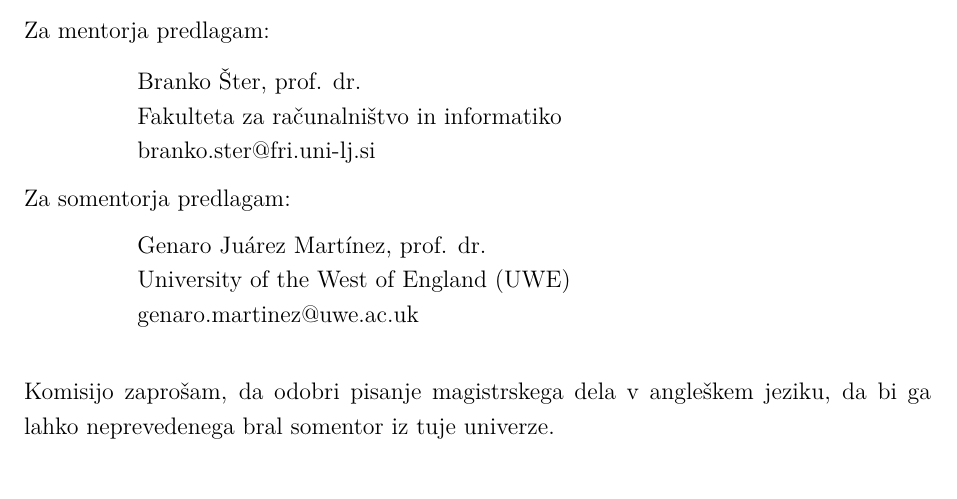
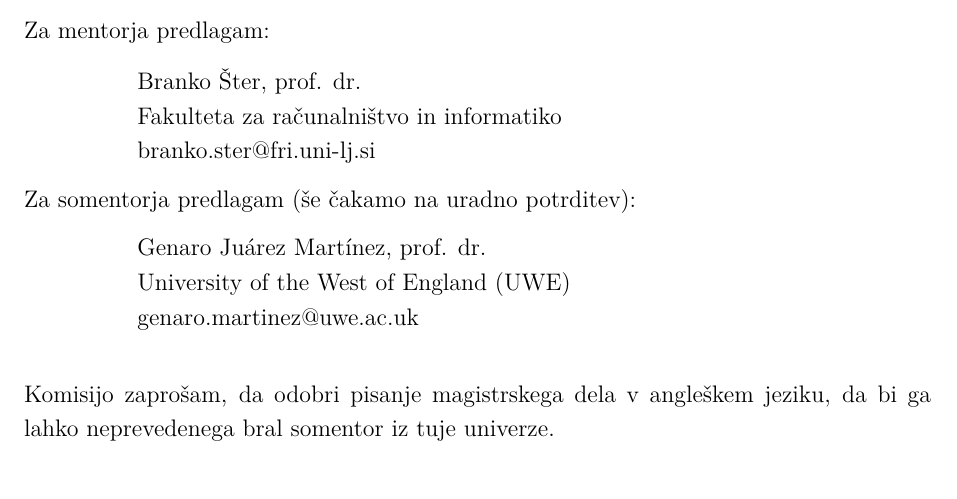
Before and after one commit to jeras/CA-equivalence, a LaTeX document (masters/vloga_za_prijavo_teme_mag_2014.tex): part of page 1 of 5, cut so that both start at the same text. Compiled offline with pdfLaTeX.

Commit message:
masters: komentar pri somentorju

```diff
--- a/masters/vloga_za_prijavo_teme_mag_2014.tex
+++ b/masters/vloga_za_prijavo_teme_mag_2014.tex
@@ -60,7 +60,7 @@ Fakulteta za računalništvo in informatiko \\
 branko.ster@fri.uni-lj.si
 \end{minipage}
 
-Za somentorja predlagam:
+Za somentorja predlagam (še čakamo na uradno potrditev):
 
 \hfill\begin{minipage}{\dimexpr\textwidth-2cm}
 Genaro Juárez Martínez, prof. dr. \\
```
